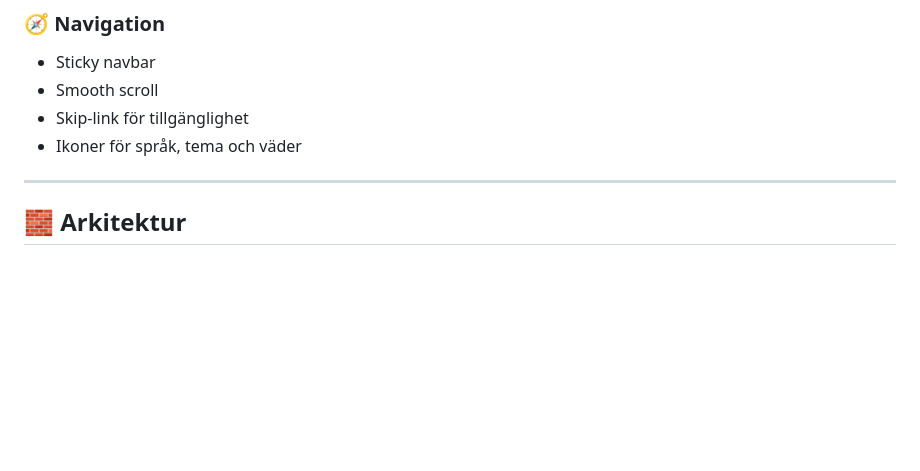
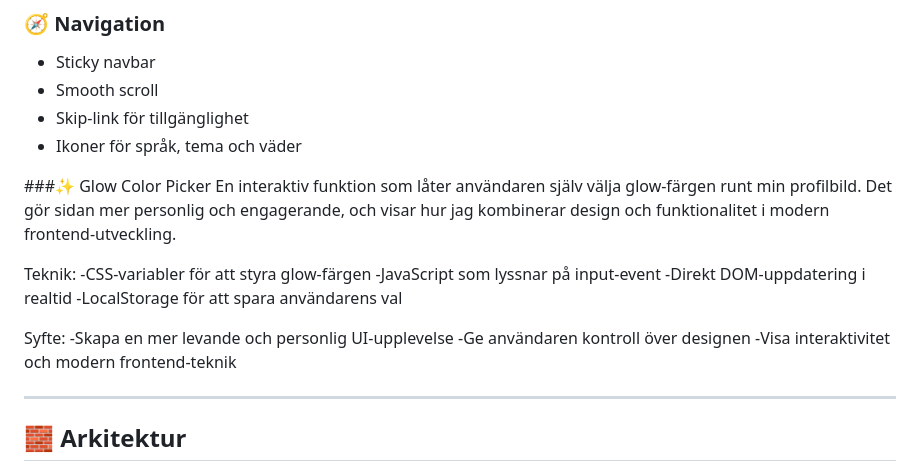
Before and after one commit to nninnie/webbportfolio, a Markdown page: README.md, the part around the change. GitHub-like rendering; blank space fills up the shorter version.

Commit message:
Add Glow Color Picker feature to README
Added a section for the Glow Color Picker feature, detailing its functionality, technologies used, and purpose.

```diff
--- a/README.md
+++ b/README.md
@@ -42,6 +42,21 @@ Portfolion presenterar mina projekt, erfarenheter och kontaktmöjligheter i ett
 - Smooth scroll
 - Skip‑link för tillgänglighet
 - Ikoner för språk, tema och väder
+
+###✨ Glow Color Picker
+En interaktiv funktion som låter användaren själv välja glow‑färgen runt min profilbild.
+Det gör sidan mer personlig och engagerande, och visar hur jag kombinerar design och funktionalitet i modern frontend‑utveckling.
+
+Teknik:
+-CSS‑variabler för att styra glow‑färgen
+-JavaScript som lyssnar på input‑event
+-Direkt DOM‑uppdatering i realtid
+-LocalStorage för att spara användarens val
+
+Syfte:
+-Skapa en mer levande och personlig UI‑upplevelse
+-Ge användaren kontroll över designen
+-Visa interaktivitet och modern frontend‑teknik
 
 ---
 
```
